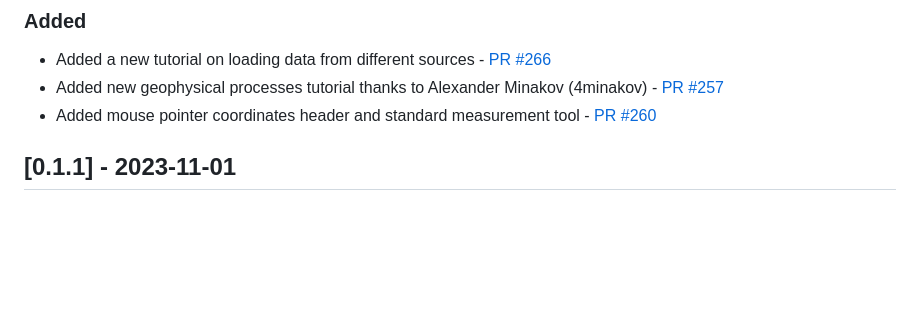
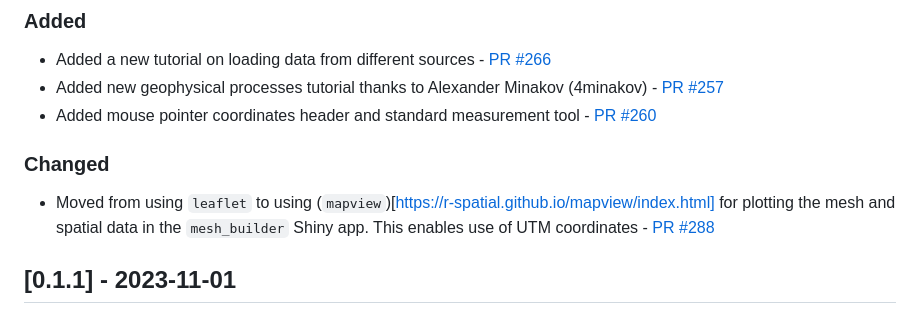
Before and after one commit to 4DModeller/fdmr, a Markdown page: CHANGELOG.md, the part around the change. Rendered like a GitHub page; blank space fills up the shorter version.

Commit message:
Add line to changelog

```diff
--- a/CHANGELOG.md
+++ b/CHANGELOG.md
@@ -12,6 +12,10 @@ and this project adheres to [Semantic Versioning](https://semver.org/spec/v2.0.0
 - Added a new tutorial on loading data from different sources - [PR #266](https://github.com/4DModeller/fdmr/pull/266/)
 - Added new geophysical processes tutorial thanks to Alexander Minakov (4minakov) - [PR #257](https://github.com/4DModeller/fdmr/pull/257)
 - Added mouse pointer coordinates header and standard measurement tool - [PR #260](https://github.com/4DModeller/fdmr/pull/260)
+
+### Changed
+
+- Moved from using `leaflet` to using (`mapview`)[https://r-spatial.github.io/mapview/index.html] for plotting the mesh and spatial data in the `mesh_builder` Shiny app. This enables use of UTM coordinates - [PR #288](https://github.com/4DModeller/fdmr/pull/288)
 
 ## [0.1.1] - 2023-11-01
 
```
